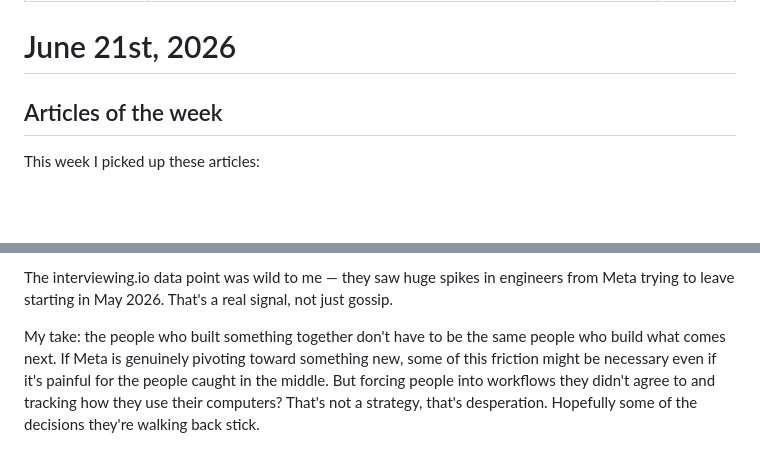
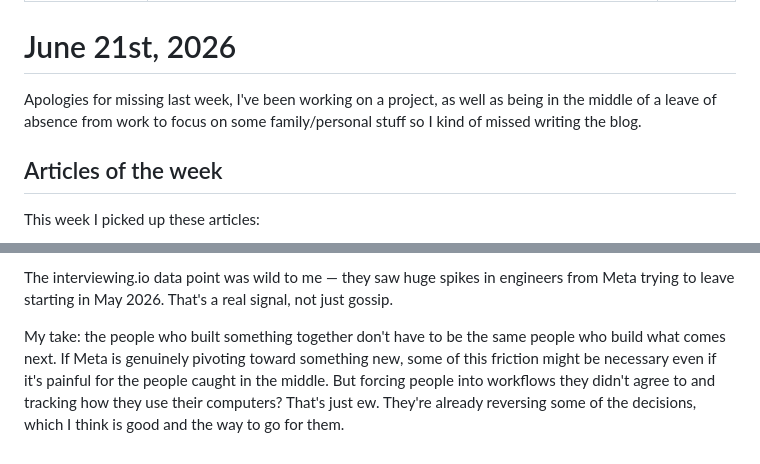
Before and after one commit to noelcodesxo/portfolio, a Markdown page: weekly/06-21-2026.md, 2 parts joined by grey strips. GitHub-like rendering; blank space fills up the shorter version.

```diff
--- a/weekly/06-21-2026.md
+++ b/weekly/06-21-2026.md
@@ -5,6 +5,7 @@ layout: blog.njk
 ---
 
 # June 21st, 2026
+Apologies for missing last week, I've been working on a project, as well as being in the middle of a leave of absence from work to focus on some family/personal stuff so I kind of missed writing the blog.
 
 ## Articles of the week
 This week I picked up these articles:
@@ -54,4 +55,4 @@ What's happening now is a combination of things: AI pressure from the top, the S
 
 The interviewing.io data point was wild to me — they saw huge spikes in engineers from Meta trying to leave starting in May 2026. That's a real signal, not just gossip.
 
-My take: the people who built something together don't have to be the same people who build what comes next. If Meta is genuinely pivoting toward something new, some of this friction might be necessary even if it's painful for the people caught in the middle. But forcing people into workflows they didn't agree to and tracking how they use their computers? That's not a strategy, that's desperation. Hopefully some of the decisions they're walking back stick.
+My take: the people who built something together don't have to be the same people who build what comes next. If Meta is genuinely pivoting toward something new, some of this friction might be necessary even if it's painful for the people caught in the middle. But forcing people into workflows they didn't agree to and tracking how they use their computers? That's just ew. They're already reversing some of the decisions, which I think is good and the way to go for them.
```
Also changed, not shown: other parts of weekly/06-21-2026.md (+12 -12 lines).
